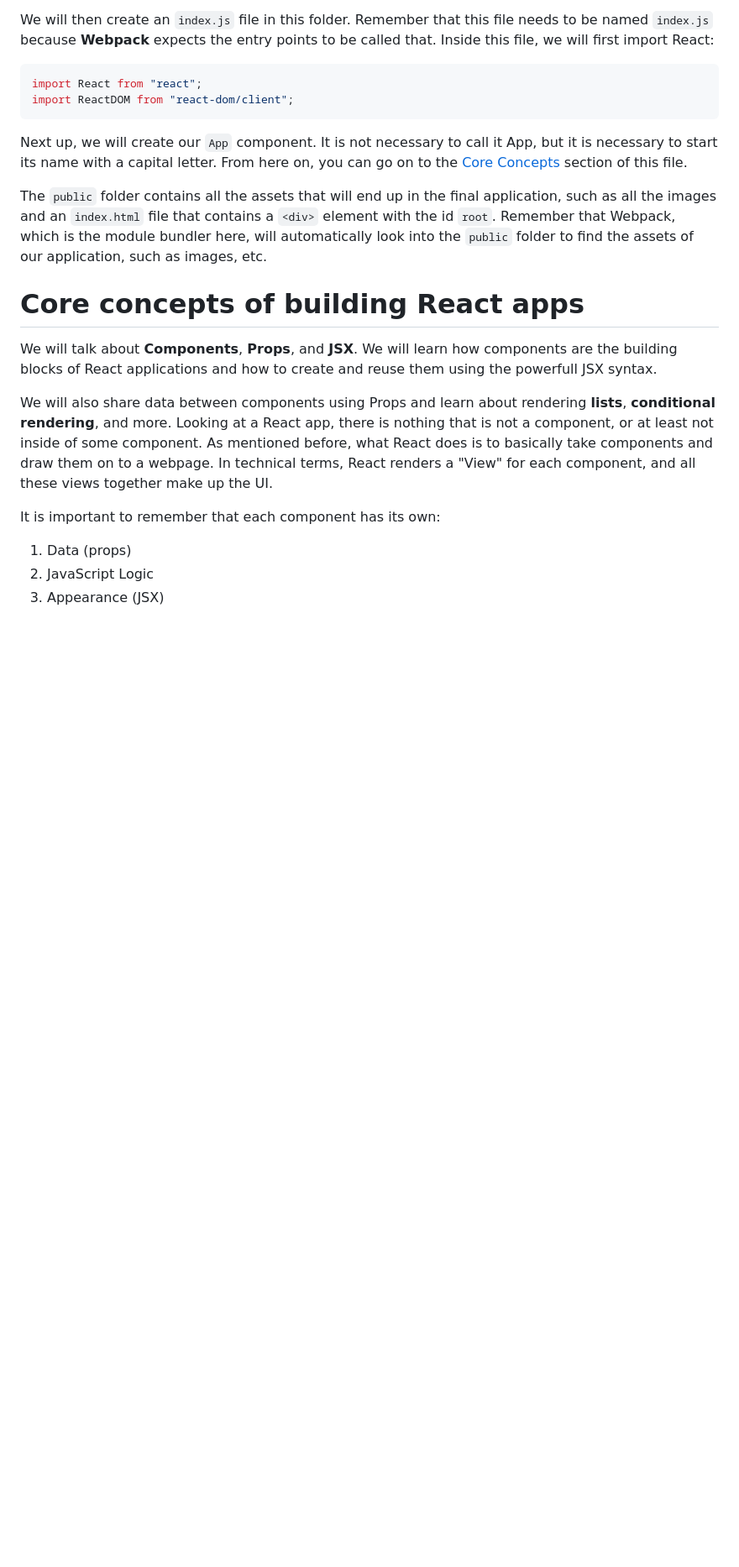
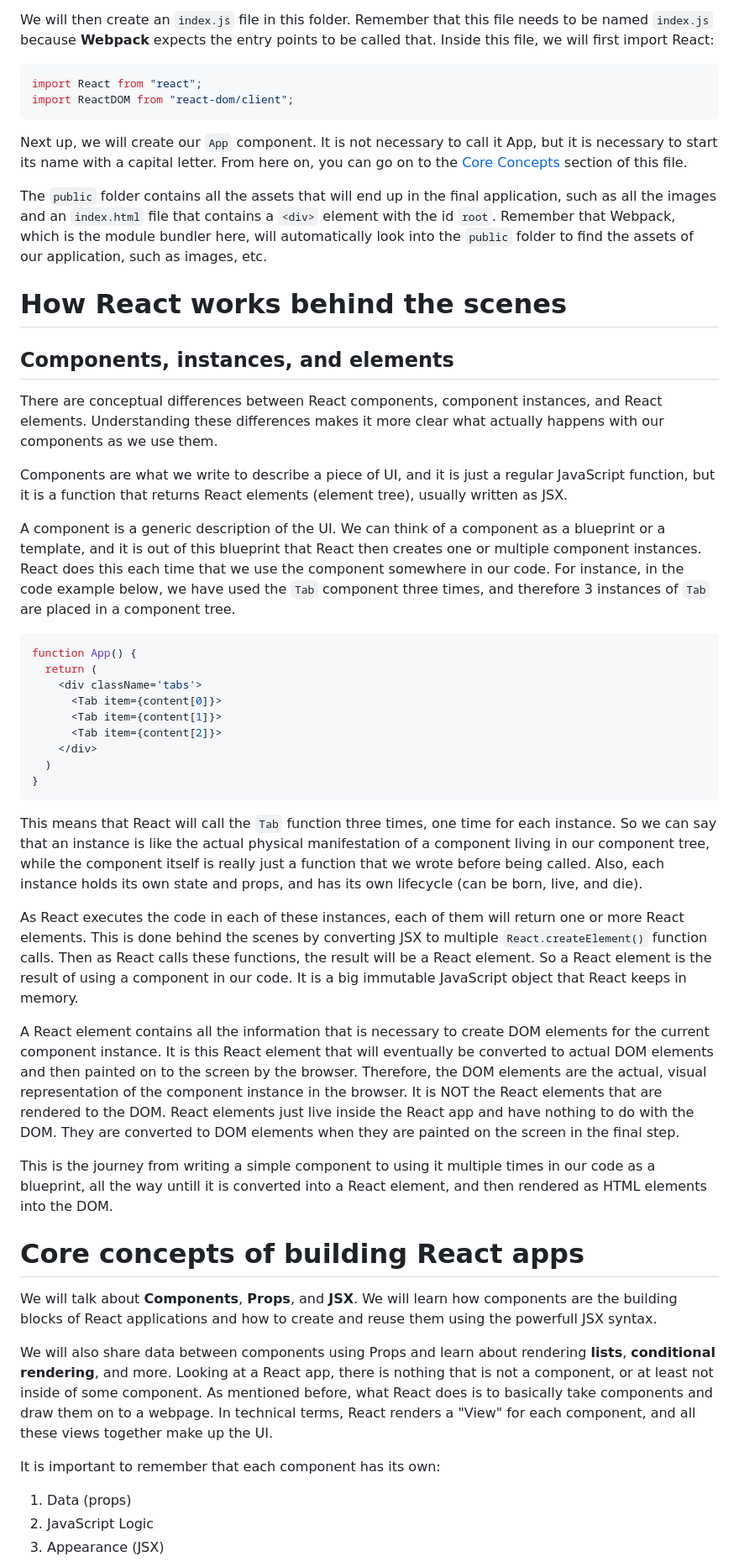
Before and after one commit to omidarmat/webDevNotes, a Markdown page: react/react.md, the part around the change printed below. Shown: that part at 84% size. Drawn GitHub-style; blank space fills up the shorter version.

Commit message:
update react notes: difference between component, instances and elements

````diff
--- a/react/react.md
+++ b/react/react.md
@@ -152,6 +154,36 @@ Next up, we will create our `App` component. It is not necessary to call it App,
 
 The `public` folder contains all the assets that will end up in the final application, such as all the images and an `index.html` file that contains a `<div>` element with the id `root`. Remember that Webpack, which is the module bundler here, will automatically look into the `public` folder to find the assets of our application, such as images, etc.
 
+# **How React works behind the scenes**
+
+## **Components, instances, and elements**
+
+There are conceptual differences between React components, component instances, and React elements. Understanding these differences makes it more clear what actually happens with our components as we use them.
+
+Components are what we write to describe a piece of UI, and it is just a regular JavaScript function, but it is a function that returns React elements (element tree), usually written as JSX.
+
+A component is a generic description of the UI. We can think of a component as a blueprint or a template, and it is out of this blueprint that React then creates one or multiple component instances. React does this each time that we use the component somewhere in our code. For instance, in the code example below, we have used the `Tab` component three times, and therefore 3 instances of `Tab` are placed in a component tree.
+
+```js
+function App() {
+  return (
+    <div className='tabs'>
+      <Tab item={content[0]}>
+      <Tab item={content[1]}>
+      <Tab item={content[2]}>
+    </div>
+  )
+}
+```
+
+This means that React will call the `Tab` function three times, one time for each instance. So we can say that an instance is like the actual physical manifestation of a component living in our component tree, while the component itself is really just a function that we wrote before being called. Also, each instance holds its own state and props, and has its own lifecycle (can be born, live, and die).
+
+As React executes the code in each of these instances, each of them will return one or more React elements. This is done behind the scenes by converting JSX to multiple `React.createElement()` function calls. Then as React calls these functions, the result will be a React element. So a React element is the result of using a component in our code. It is a big immutable JavaScript object that React keeps in memory.
+
+A React element contains all the information that is necessary to create DOM elements for the current component instance. It is this React element that will eventually be converted to actual DOM elements and then painted on to the screen by the browser. Therefore, the DOM elements are the actual, visual representation of the component instance in the browser. It is NOT the React elements that are rendered to the DOM. React elements just live inside the React app and have nothing to do with the DOM. They are converted to DOM elements when they are painted on the screen in the final step.
+
+This is the journey from writing a simple component to using it multiple times in our code as a blueprint, all the way untill it is converted into a React element, and then rendered as HTML elements into the DOM.
+
 # **Core concepts of building React apps**
 
 We will talk about **Components**, **Props**, and **JSX**. We will learn how components are the building blocks of React applications and how to create and reuse them using the powerfull JSX syntax.
````
Also changed, not shown: other parts of react/react.md (+2 -0 lines).
